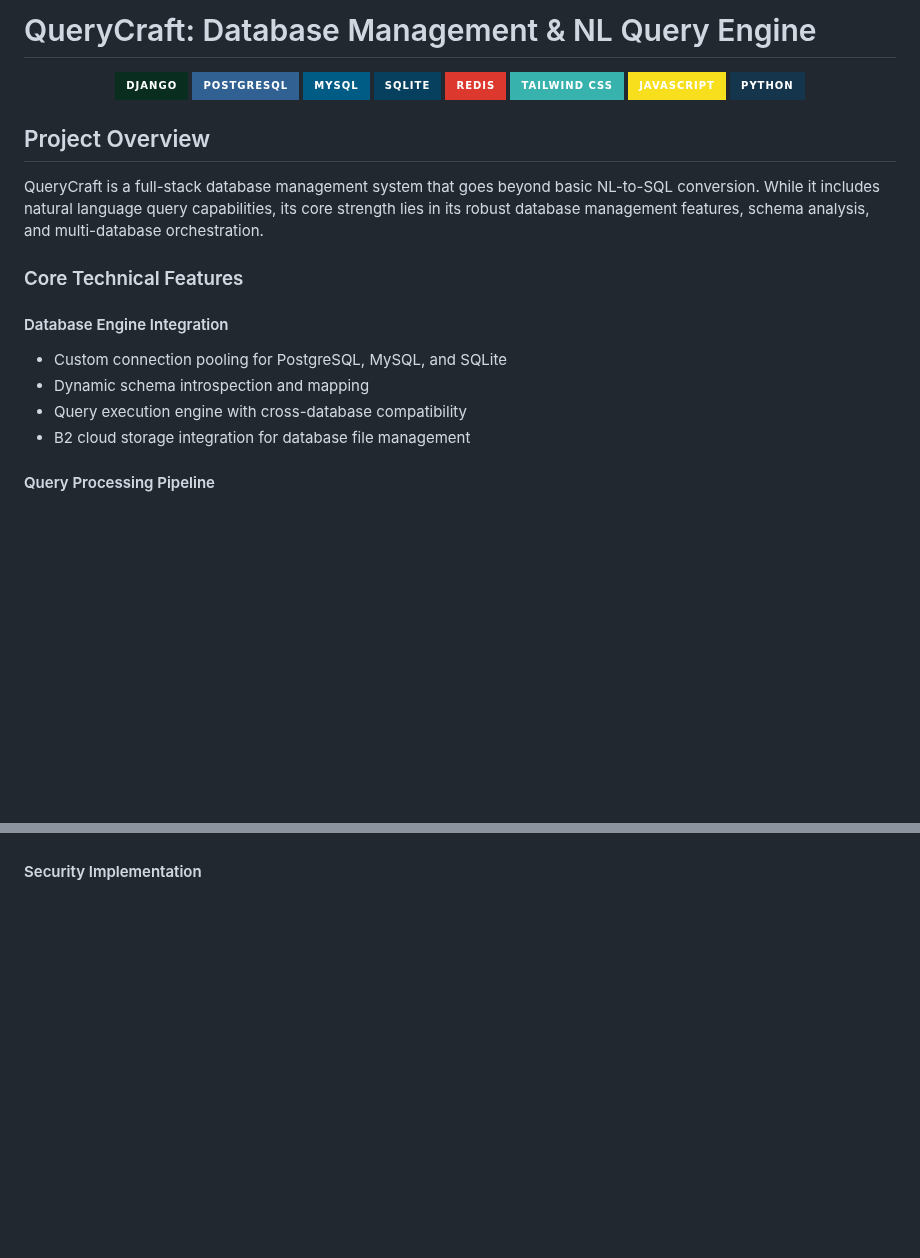
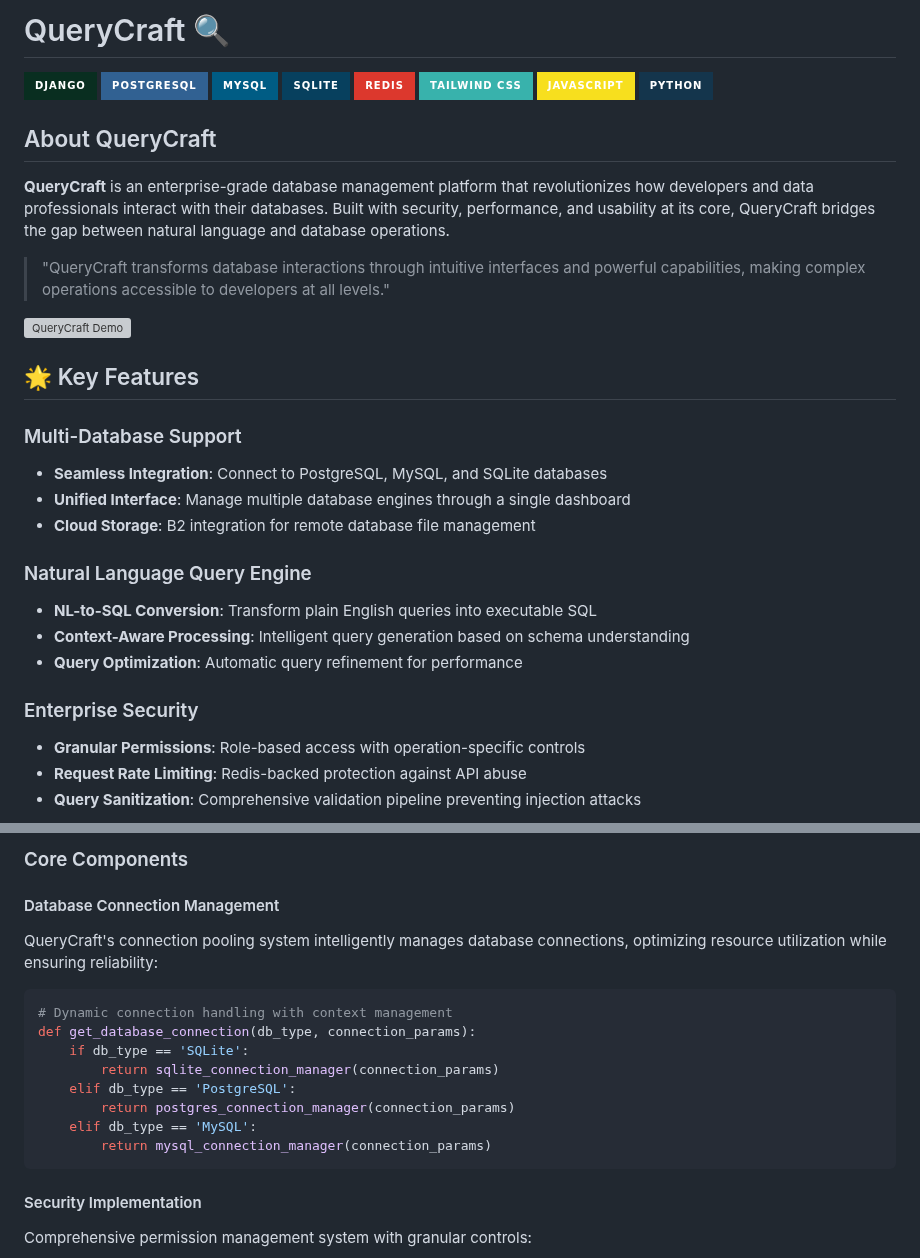
Before and after one commit to Ayanleaideed/Natural-Language-to-SQL, a Markdown page: README.md, 2 parts joined by grey strips. Rendered like a GitHub page; badges without logos; blank space fills up the shorter version; grey boxes are pictures that could not be loaded.

````diff
--- a/README.md
+++ b/README.md
@@ -1,30 +1,36 @@
-# QueryCraft: Database Management & NL Query Engine
+# QueryCraft 🔍
 
-<div align="center">
+[![Django](https://img.shields.io/badge/Django-092E20?style=for-the-badge&logo=django&logoColor=white)](https://www.djangoproject.com/)
+[![PostgreSQL](https://img.shields.io/badge/PostgreSQL-316192?style=for-the-badge&logo=postgresql&logoColor=white)](https://www.postgresql.org/)
+[![MySQL](https://img.shields.io/badge/MySQL-005C84?style=for-the-badge&logo=mysql&logoColor=white)](https://www.mysql.com/)
+[![SQLite](https://img.shields.io/badge/SQLite-07405E?style=for-the-badge&logo=sqlite&logoColor=white)](https://www.sqlite.org/)
+[![Redis](https://img.shields.io/badge/Redis-DC382D?style=for-the-badge&logo=redis&logoColor=white)](https://redis.io/)
+[![TailwindCSS](https://img.shields.io/badge/Tailwind_CSS-38B2AC?style=for-the-badge&logo=tailwind-css&logoColor=white)](https://tailwindcss.com/)
+[![JavaScript](https://img.shields.io/badge/JavaScript-F7DF1E?style=for-the-badge&logo=javascript&logoColor=black)](https://www.javascript.com/)
+[![Python](https://img.shields.io/badge/Python-14354C?style=for-the-badge&logo=python&logoColor=white)](https://www.python.org/)
 
-![Django](https://img.shields.io/badge/Django-092E20?style=for-the-badge&logo=django&logoColor=white)
-![PostgreSQL](https://img.shields.io/badge/PostgreSQL-316192?style=for-the-badge&logo=postgresql&logoColor=white)
-![MySQL](https://img.shields.io/badge/MySQL-005C84?style=for-the-badge&logo=mysql&logoColor=white)
-![SQLite](https://img.shields.io/badge/SQLite-07405E?style=for-the-badge&logo=sqlite&logoColor=white)
-![Redis](https://img.shields.io/badge/Redis-DC382D?style=for-the-badge&logo=redis&logoColor=white)
-![TailwindCSS](https://img.shields.io/badge/Tailwind_CSS-38B2AC?style=for-the-badge&logo=tailwind-css&logoColor=white)
-![JavaScript](https://img.shields.io/badge/JavaScript-F7DF1E?style=for-the-badge&logo=javascript&logoColor=black)
-![Python](https://img.shields.io/badge/Python-14354C?style=for-the-badge&logo=python&logoColor=white)
+## About QueryCraft
 
-</div>
+**QueryCraft** is an enterprise-grade database management platform that revolutionizes how developers and data professionals interact with their databases. Built with security, performance, and usability at its core, QueryCraft bridges the gap between natural language and database operations.
 
-## Project Overview
+> "QueryCraft transforms database interactions through intuitive interfaces and powerful capabilities, making complex operations accessible to developers at all levels."
 
-QueryCraft is a full-stack database management system that goes beyond basic NL-to-SQL conversion. While it includes natural language query capabilities, its core strength lies in its robust database management features, schema analysis, and multi-database orchestration.
+![QueryCraft Demo](https://via.placeholder.com/800x400?text=QueryCraft+Demo)
 
-### Core Technical Features
+## 🌟 Key Features
 
-#### Database Engine Integration
+### Multi-Database Support
+- **Seamless Integration**: Connect to PostgreSQL, MySQL, and SQLite databases
+- **Unified Interface**: Manage multiple database engines through a single dashboard
+- **Cloud Storage**: B2 integration for remote database file management
 
-- Custom connection pooling for PostgreSQL, MySQL, and SQLite
-- Dynamic schema introspection and mapping
-- Query execution engine with cross-database compatibility
-- B2 cloud storage integration for database file management
+### Natural Language Query Engine
+- **NL-to-SQL Conversion**: Transform plain English queries into executable SQL
+- **Context-Aware Processing**: Intelligent query generation based on schema understanding
+- **Query Optimization**: Automatic query refinement for performance
 
-#### Query Processing Pipeline
+### Enterprise Security
+- **Granular Permissions**: Role-based access with operation-specific controls
+- **Request Rate Limiting**: Redis-backed protection against API abuse
+- **Query Sanitization**: Comprehensive validation pipeline preventing injection attacks
 
@@ -35,3 +57,19 @@ QueryCraft is a full-stack database management system that goes beyond basic NL-
+### Core Components
+
+#### Database Connection Management
+QueryCraft's connection pooling system intelligently manages database connections, optimizing resource utilization while ensuring reliability:
+
+```python
+# Dynamic connection handling with context management
+def get_database_connection(db_type, connection_params):
+    if db_type == 'SQLite':
+        return sqlite_connection_manager(connection_params)
+    elif db_type == 'PostgreSQL':
+        return postgres_connection_manager(connection_params)
+    elif db_type == 'MySQL':
+        return mysql_connection_manager(connection_params)
+```
 
 #### Security Implementation
+Comprehensive permission management system with granular controls:
 
````
Also changed, not shown: other parts of README.md (+166 -178 lines).
